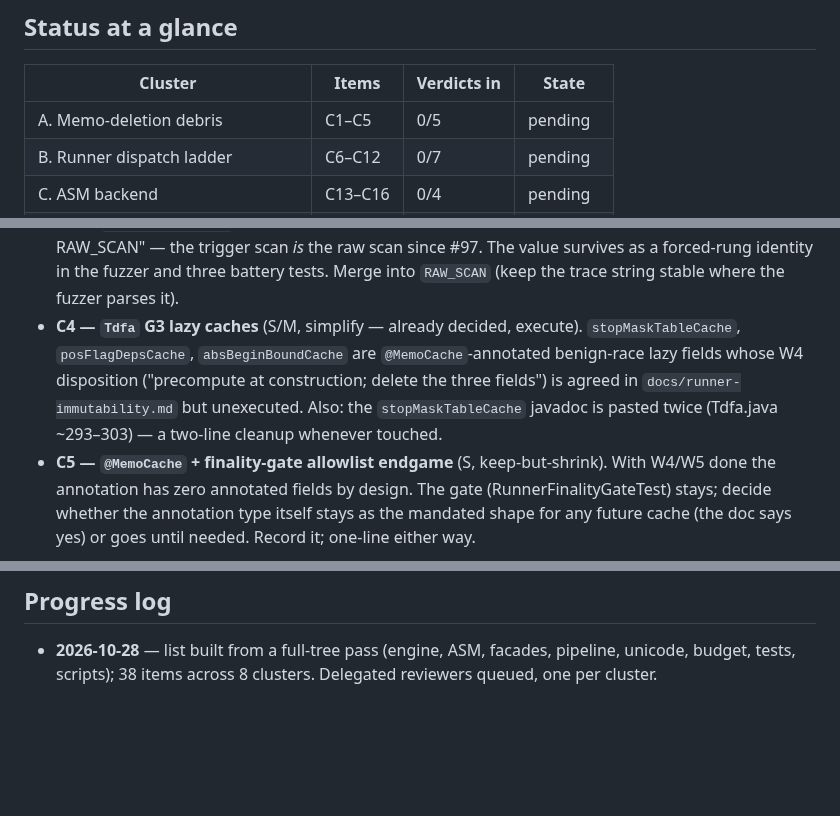
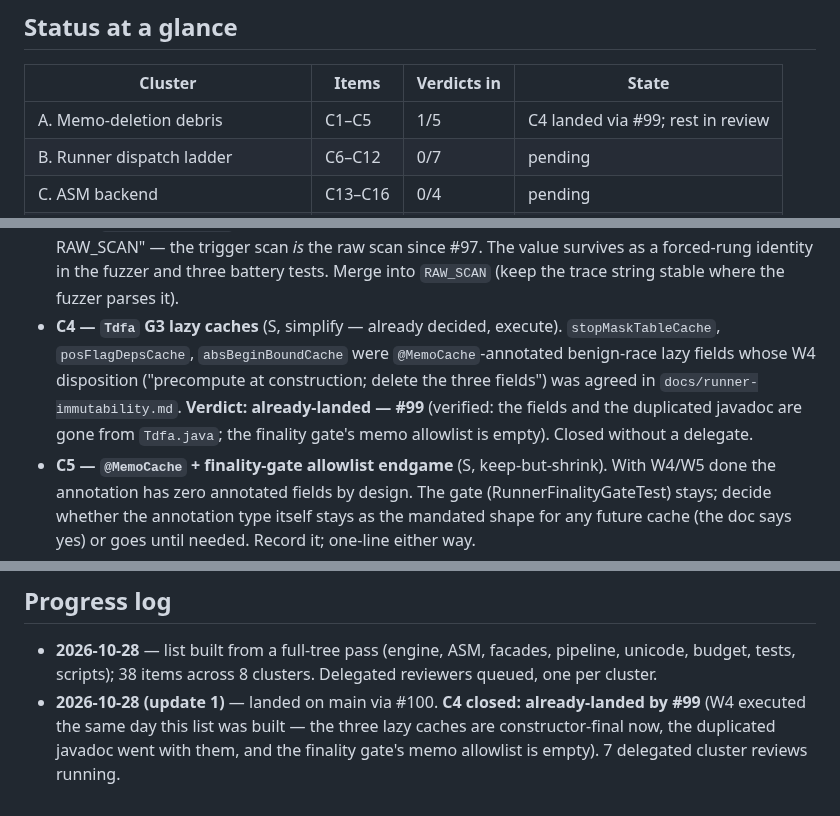
Before and after one commit to jemmix/tdfa-jvm, a Markdown page: docs/complexity-review.md, 3 parts joined by grey strips. Rendered like a GitHub page; blank space fills up the shorter version.

Commit message:
Complexity review update 1: C4 closed — already-landed by #99 (#101)

```diff
--- a/docs/complexity-review.md
+++ b/docs/complexity-review.md
@@ -25,7 +25,7 @@ XL = architectural bet.
 
 | Cluster | Items | Verdicts in | State |
 |---|---|---|---|
-| A. Memo-deletion debris | C1–C5 | 0/5 | pending |
+| A. Memo-deletion debris | C1–C5 | 1/5 | C4 landed via #99; rest in review |
 | B. Runner dispatch ladder | C6–C12 | 0/7 | pending |
 | C. ASM backend | C13–C16 | 0/4 | pending |
 | D. Facades & API | C17–C21 | 0/5 | pending |
@@ -60,13 +60,14 @@ capped them is largely still here. The tradeoffs doc already flags this
   The value survives as a forced-rung identity in the fuzzer and three
   battery tests. Merge into `RAW_SCAN` (keep the trace string stable where
   the fuzzer parses it).
-- **C4 — `Tdfa` G3 lazy caches** (S/M, simplify — already decided, execute).
-  `stopMaskTableCache`, `posFlagDepsCache`, `absBeginBoundCache` are
+- **C4 — `Tdfa` G3 lazy caches** (S, simplify — already decided, execute).
+  `stopMaskTableCache`, `posFlagDepsCache`, `absBeginBoundCache` were
   `@MemoCache`-annotated benign-race lazy fields whose W4 disposition
-  ("precompute at construction; delete the three fields") is agreed in
-  `docs/runner-immutability.md` but unexecuted. Also: the
-  `stopMaskTableCache` javadoc is pasted twice (Tdfa.java ~293–303) — a
-  two-line cleanup whenever touched.
+  ("precompute at construction; delete the three fields") was agreed in
+  `docs/runner-immutability.md`.
+  **Verdict: already-landed — #99** (verified: the fields and the
+  duplicated javadoc are gone from `Tdfa.java`; the finality gate's memo
+  allowlist is empty). Closed without a delegate.
 - **C5 — `@MemoCache` + finality-gate allowlist endgame** (S, keep-but-shrink).
   With W4/W5 done the annotation has zero annotated fields by design. The
   gate (RunnerFinalityGateTest) stays; decide whether the annotation type
@@ -290,3 +291,8 @@ capped them is largely still here. The tradeoffs doc already flags this
 - **2026-10-28** — list built from a full-tree pass (engine, ASM, facades,
   pipeline, unicode, budget, tests, scripts); 38 items across 8 clusters.
   Delegated reviewers queued, one per cluster.
+- **2026-10-28 (update 1)** — landed on main via #100. **C4 closed:
+  already-landed by #99** (W4 executed the same day this list was built —
+  the three lazy caches are constructor-final now, the duplicated javadoc
+  went with them, and the finality gate's memo allowlist is empty).
+  7 delegated cluster reviews running.
```
